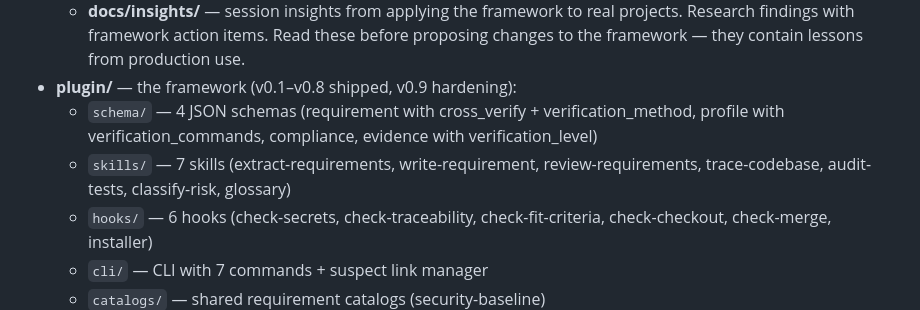
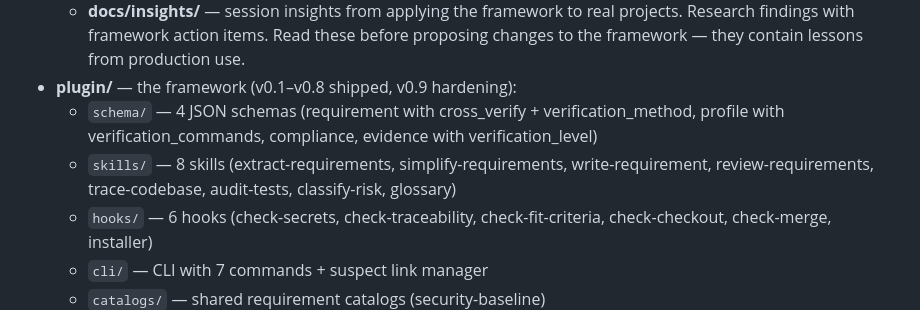
Before and after one commit to ulleberg/volere-requirement, a Markdown page: CLAUDE.md, the part around the change. GitHub-like rendering.

```diff
--- a/CLAUDE.md
+++ b/CLAUDE.md
@@ -9,7 +9,7 @@ Archive of the original Volere Requirements Template (v15) plus the Volere Agent
   - **docs/insights/** — session insights from applying the framework to real projects. Research findings with framework action items. Read these before proposing changes to the framework — they contain lessons from production use.
 - **plugin/** — the framework (v0.1–v0.8 shipped, v0.9 hardening):
   - `schema/` — 4 JSON schemas (requirement with cross_verify + verification_method, profile with verification_commands, compliance, evidence with verification_level)
-  - `skills/` — 7 skills (extract-requirements, write-requirement, review-requirements, trace-codebase, audit-tests, classify-risk, glossary)
+  - `skills/` — 8 skills (extract-requirements, simplify-requirements, write-requirement, review-requirements, trace-codebase, audit-tests, classify-risk, glossary)
   - `hooks/` — 6 hooks (check-secrets, check-traceability, check-fit-criteria, check-checkout, check-merge, installer)
   - `cli/` — CLI with 7 commands + suspect link manager
   - `catalogs/` — shared requirement catalogs (security-baseline)
```
Also changed, not shown: ARCHITECTURE.md (+2 -1 lines), 1 other file.
